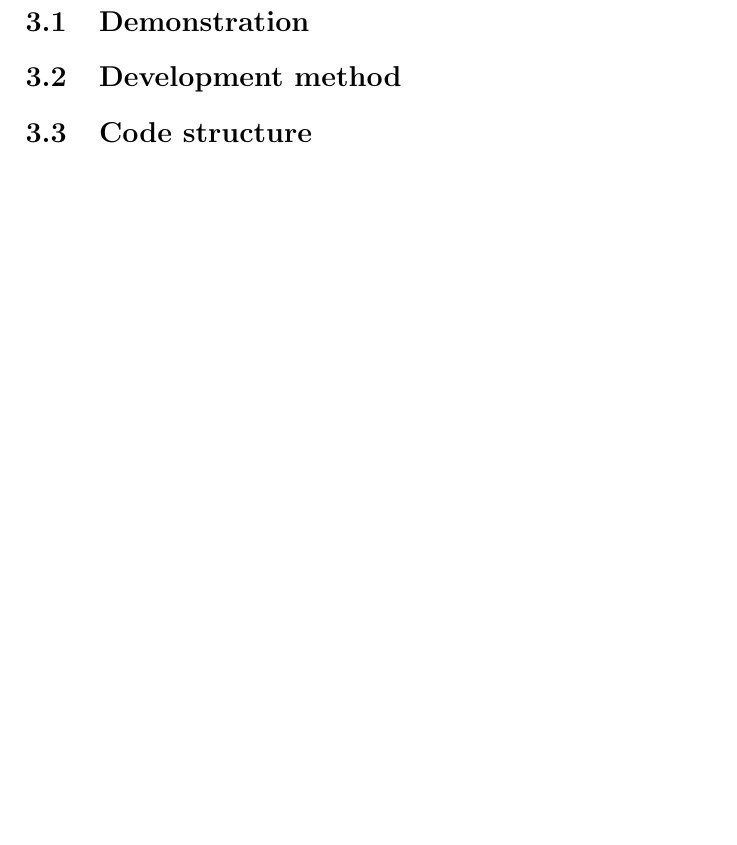
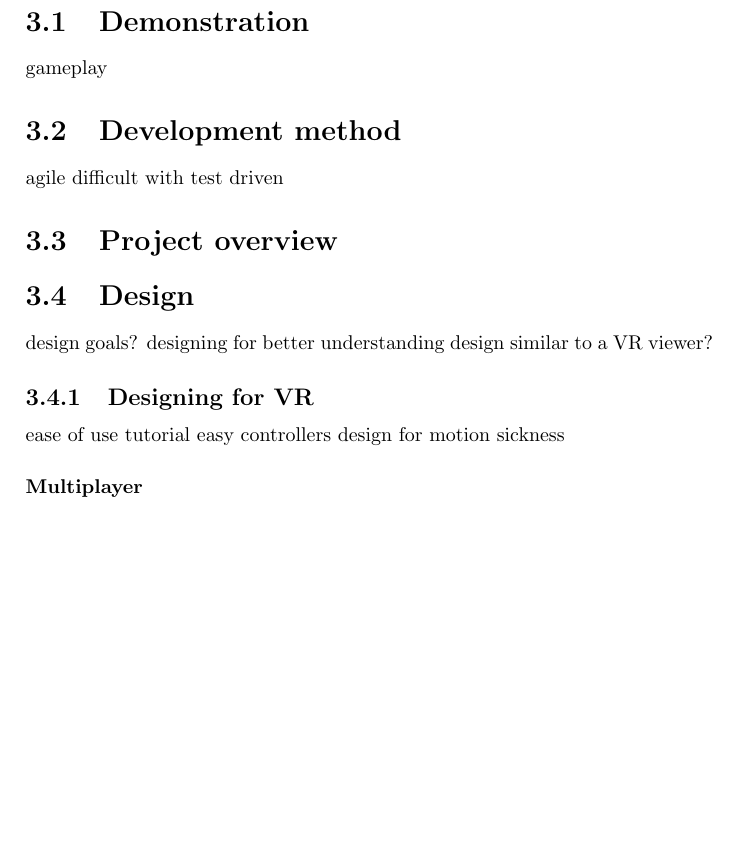
Before and after one commit to tobias2912/CT-Model-Viewer-report, a LaTeX thesis (thesis/main.tex): part of page 12 of 21, cut so that both start at the same text. Compiled offline with pdfLaTeX.

Commit message:
plan Implementation

```diff
--- a/thesis/main.tex
+++ b/thesis/main.tex
@@ -222,18 +225,33 @@ AR has some uses not relevant for VR because it does not completely disconnect t
 
-\section{Demonstration} \label{demonstration}
+\section{Demonstration}\label{demonstration}
+gameplay
 
 \section{Development method}
-
-\section{Code structure} \label{CodeStructure}
+agile
+difficult with test driven
 
 
-\chapter{Use cases} \label{Use Cases}
+\section{Project overview}\label{CodeStructure}
+
+\section{Design}
+design goals?
+designing for better understanding
+design similar to a VR viewer?
+
+\subsection{Designing for VR}
+ease of use
+tutorial
+easy controllers
+design for motion sickness
+\subsubsection{Multiplayer}
+
+\chapter{Use cases}\label{UseCases}
 
 \chapter{Analysis and Assessment}\label{Analysis and Assessment}
 
-\chapter{Discussion} \label{Discussion}
+\chapter{Discussion}\label{Discussion}
 
-\chapter{Related Work} \label{Related Work}
+\chapter{Related Work}\label{Related Work}
 
 There currently exists several alternatives to viewing medical data in VR, here are some of the alternatives:
 
```
Also changed, not shown: thesis/main.tex (13 more changed lines).
